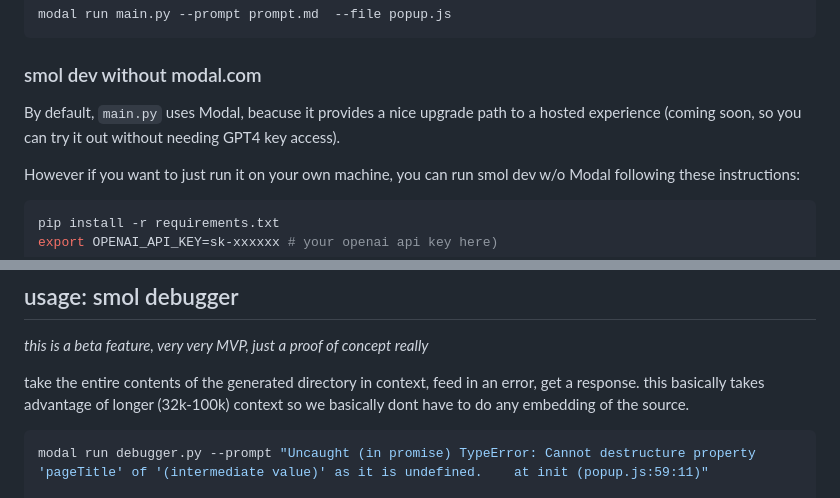
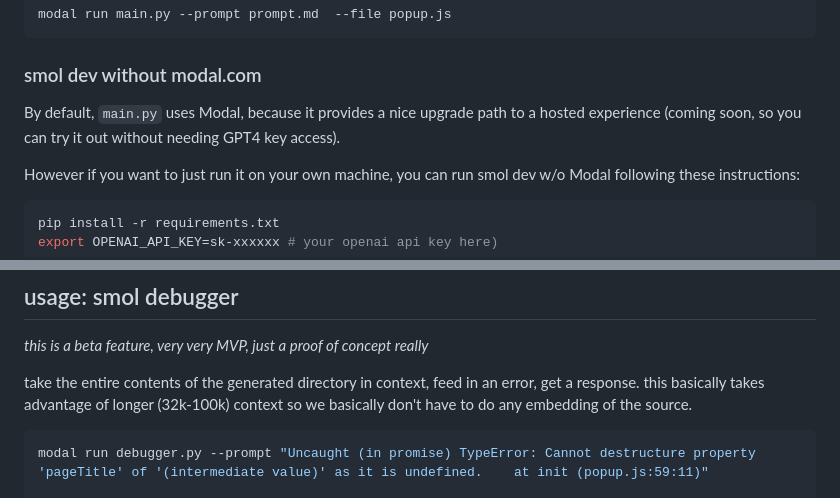
Before and after one commit to smol-ai/developer, a Markdown page: readme.md, 2 parts joined by grey strips. Rendered like a GitHub page.

````diff
--- a/readme.md
+++ b/readme.md
@@ -179,7 +179,7 @@ modal run main.py --prompt prompt.md  --file popup.js
 
 ### smol dev without modal.com
 
-By default, `main.py` uses Modal, beacuse it provides a nice upgrade path to a hosted experience (coming soon, so you can try it out without needing GPT4 key access).
+By default, `main.py` uses Modal, because it provides a nice upgrade path to a hosted experience (coming soon, so you can try it out without needing GPT4 key access).
 
 However if you want to just run it on your own machine, you can run smol dev w/o Modal following these instructions:
 
@@ -196,7 +196,7 @@ If no command line argument is given, **and** the file `prompt.md` exists, the m
 
 *this is a beta feature, very very MVP, just a proof of concept really*
 
-take the entire contents of the generated directory in context, feed in an error, get a response. this basically takes advantage of longer (32k-100k) context so we basically dont have to do any embedding of the source.
+take the entire contents of the generated directory in context, feed in an error, get a response. this basically takes advantage of longer (32k-100k) context so we basically don't have to do any embedding of the source.
 
 ```bash
 modal run debugger.py --prompt "Uncaught (in promise) TypeError: Cannot destructure property 'pageTitle' of '(intermediate value)' as it is undefined.    at init (popup.js:59:11)"
````
Also changed, not shown: other parts of readme.md (+5 -5 lines).
